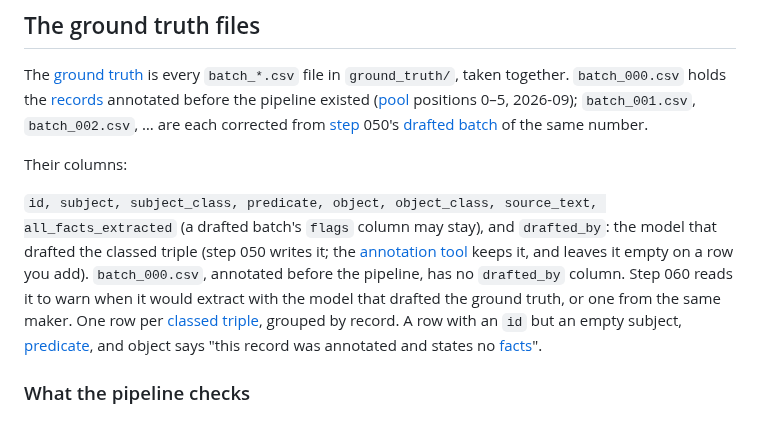
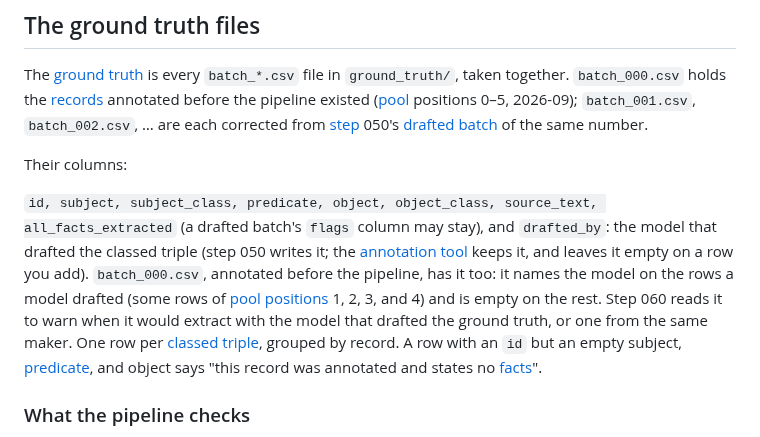
Before and after one commit to iulia-iordanescu/datanasagov_KG_proj, a Markdown page: annotations/README.md, the part around the change. Rendered like a GitHub page.

Commit message:
Annotations README: batch_000.csv has a drafted_by column too

```diff
--- a/annotations/README.md
+++ b/annotations/README.md
@@ -149,7 +149,7 @@ The [ground truth](../docs/terminology.md#4-ground-truth-and-samples) is every `
 
 Their columns:
 
-`id, subject, subject_class, predicate, object, object_class, source_text, all_facts_extracted` (a drafted batch's `flags` column may stay), and `drafted_by`: the model that drafted the classed triple (step 050 writes it; the [annotation tool](../docs/terminology.md#4-ground-truth-and-samples) keeps it, and leaves it empty on a row you add). `batch_000.csv`, annotated before the pipeline, has no `drafted_by` column. Step 060 reads it to warn when it would extract with the model that drafted the ground truth, or one from the same maker. One row per [classed triple](../docs/terminology.md#2-triples), grouped by record. A row with an `id` but an empty subject, [predicate](../docs/terminology.md#3-schemas), and object says "this record was annotated and states no [facts](../docs/terminology.md#2-triples)".
+`id, subject, subject_class, predicate, object, object_class, source_text, all_facts_extracted` (a drafted batch's `flags` column may stay), and `drafted_by`: the model that drafted the classed triple (step 050 writes it; the [annotation tool](../docs/terminology.md#4-ground-truth-and-samples) keeps it, and leaves it empty on a row you add). `batch_000.csv`, annotated before the pipeline, has it too: it names the model on the rows a model drafted (some rows of [pool positions](../docs/terminology.md#4-ground-truth-and-samples) 1, 2, 3, and 4) and is empty on the rest. Step 060 reads it to warn when it would extract with the model that drafted the ground truth, or one from the same maker. One row per [classed triple](../docs/terminology.md#2-triples), grouped by record. A row with an `id` but an empty subject, [predicate](../docs/terminology.md#3-schemas), and object says "this record was annotated and states no [facts](../docs/terminology.md#2-triples)".
 
 ### What the pipeline checks
 
```
